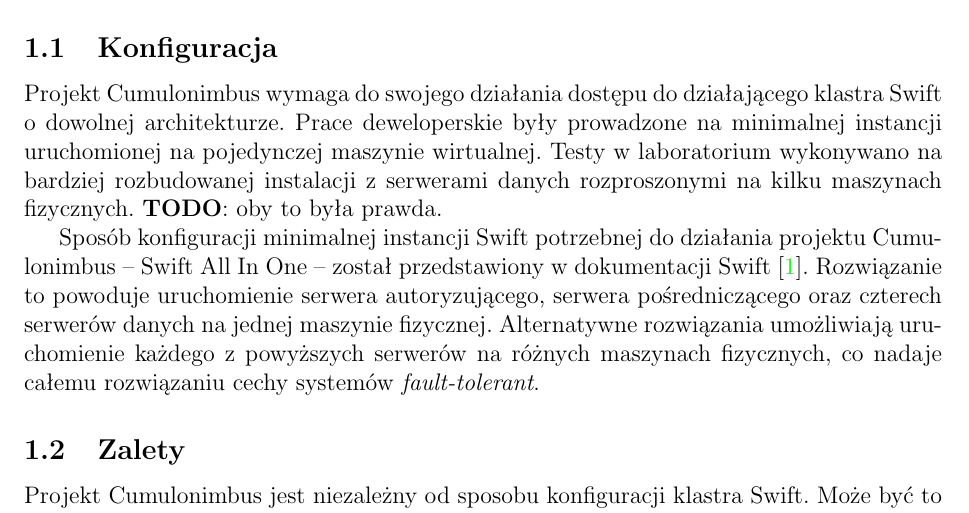
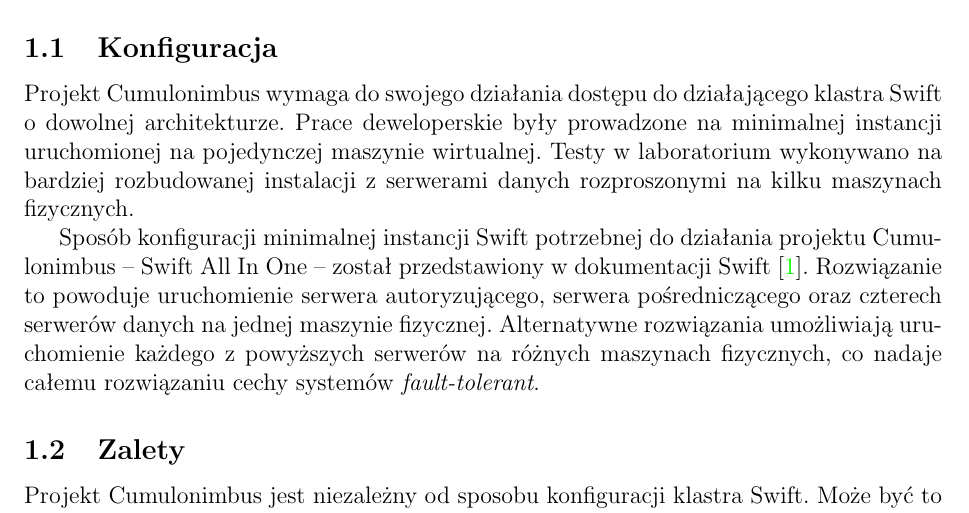
Before and after one commit to jkotur/mini-at-eiti-rso, a LaTeX document (doc/architektura/architektura.tex): part of page 1 of 7, cut so that both start at the same text. Compiled offline with pdfLaTeX.

Commit message:
To prawda, testy działają na kilku maszynach

```diff
--- a/doc/architektura/architektura.tex
+++ b/doc/architektura/architektura.tex
@@ -31,7 +31,7 @@
 o~dowolnej architekturze. Prace deweloperskie były prowadzone na minimalnej
 instancji uruchomionej na pojedynczej maszynie wirtualnej. Testy w~laboratorium
 wykonywano na bardziej rozbudowanej instalacji z~serwerami danych rozproszonymi
-na kilku maszynach fizycznych. \todo oby to była prawda.
+na kilku maszynach fizycznych.
 
 Sposób konfiguracji minimalnej instancji Swift potrzebnej do działania projektu
 \cb{} -- Swift All In One -- został przedstawiony w~dokumentacji Swift
```
